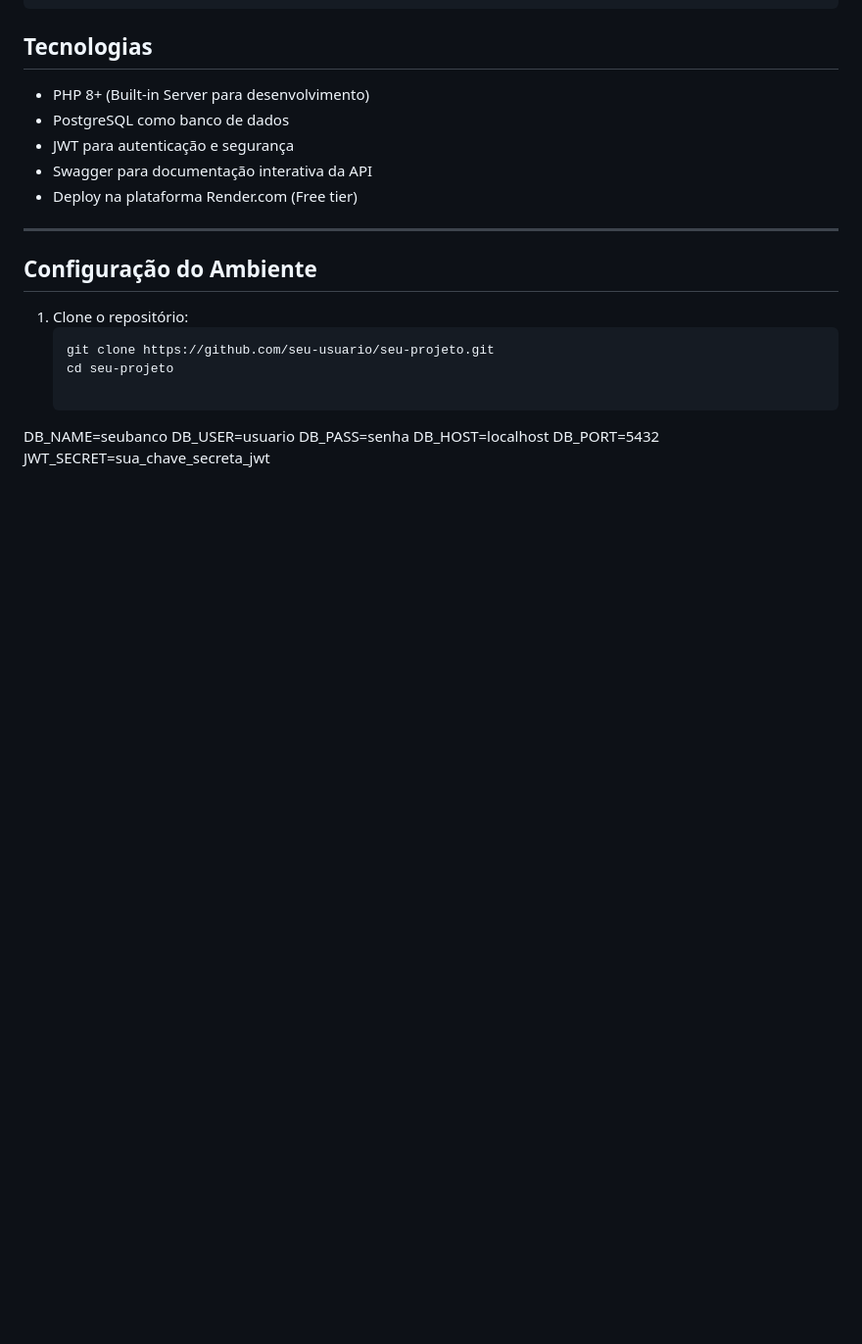
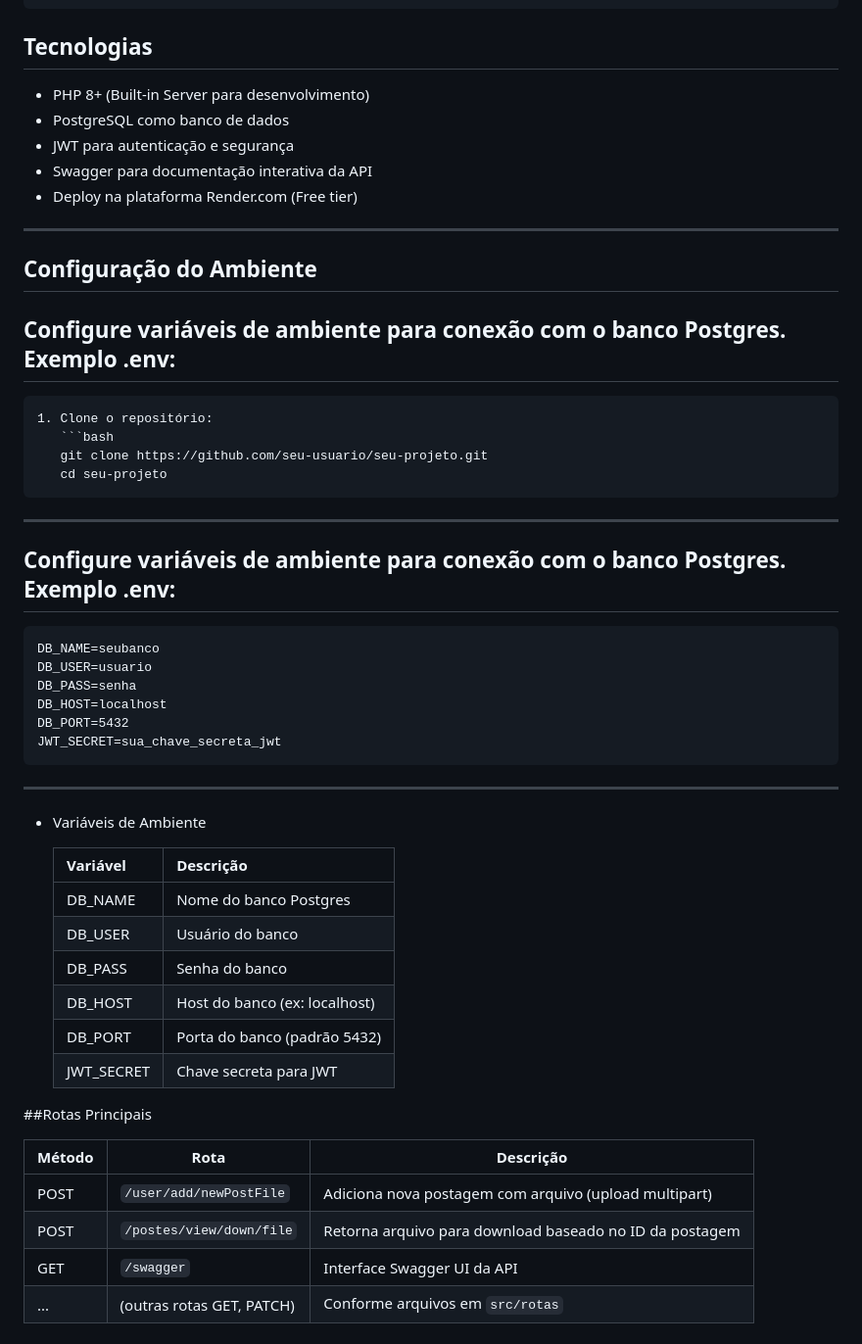
Before and after one commit to sassa-afk/View_Social, a Markdown page: README.md, the part around the change printed below. Shown: that part at 98% size. Drawn GitHub-style; blank space fills up the shorter version.

Commit message:
ataulização 2

````diff
--- a/README.md
+++ b/README.md
@@ -102,14 +106,45 @@ Deploy simplificado via Render, com autenticação JWT e documentação Swagger
 
 ## Configuração do Ambiente
 
-1. Clone o repositório:
-   ```bash
-   git clone https://github.com/seu-usuario/seu-projeto.git
-   cd seu-projeto
+Configure variáveis de ambiente para conexão com o banco Postgres.
+Exemplo .env:
+---
+	1. Clone o repositório:
+	   ```bash
+	   git clone https://github.com/seu-usuario/seu-projeto.git
+	   cd seu-projeto
+---
 
-DB_NAME=seubanco
-DB_USER=usuario
-DB_PASS=senha
-DB_HOST=localhost
-DB_PORT=5432
-JWT_SECRET=sua_chave_secreta_jwt
+Configure variáveis de ambiente para conexão com o banco Postgres.
+Exemplo .env:
+---
+	DB_NAME=seubanco
+	DB_USER=usuario
+	DB_PASS=senha
+	DB_HOST=localhost
+	DB_PORT=5432
+	JWT_SECRET=sua_chave_secreta_jwt
+
+---
+
+- Variáveis de Ambiente
+
+	| Variável    | Descrição                     |
+	| ----------- | ----------------------------- |
+	| DB\_NAME    | Nome do banco Postgres        |
+	| DB\_USER    | Usuário do banco              |
+	| DB\_PASS    | Senha do banco                |
+	| DB\_HOST    | Host do banco (ex: localhost) |
+	| DB\_PORT    | Porta do banco (padrão 5432)  |
+	| JWT\_SECRET | Chave secreta para JWT        |
+
+
+##Rotas Principais
+
+
+| Método | Rota                      | Descrição                                               |
+| ------ | ------------------------- | ------------------------------------------------------- |
+| POST   | `/user/add/newPostFile`   | Adiciona nova postagem com arquivo (upload multipart)   |
+| POST   | `/postes/view/down/file`  | Retorna arquivo para download baseado no ID da postagem |
+| GET    | `/swagger`                | Interface Swagger UI da API                             |
+| ...    | (outras rotas GET, PATCH) | Conforme arquivos em `src/rotas`                        |
````
Also changed, not shown: other parts of README.md (+6 -2 lines).
